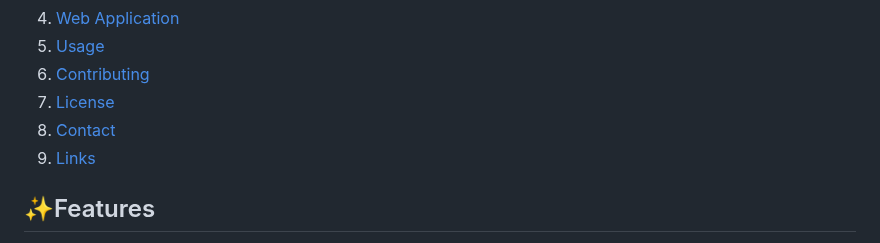
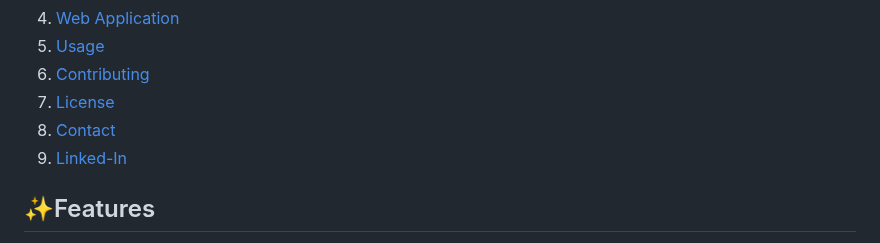
Before and after one commit to amanxsyed/AI-Text-Summarizer-Postman, a Markdown page: README.md, the part around the change. GitHub-like rendering.

```diff
--- a/README.md
+++ b/README.md
@@ -24,7 +24,7 @@
 6. [Contributing](#Contributing)
 7. [License](#License)
 8. [Contact](#Contact)
-9. [Links](#Links)
+9. [Linked-In](#Linked-In)
 
 ## ✨Features
 
```
